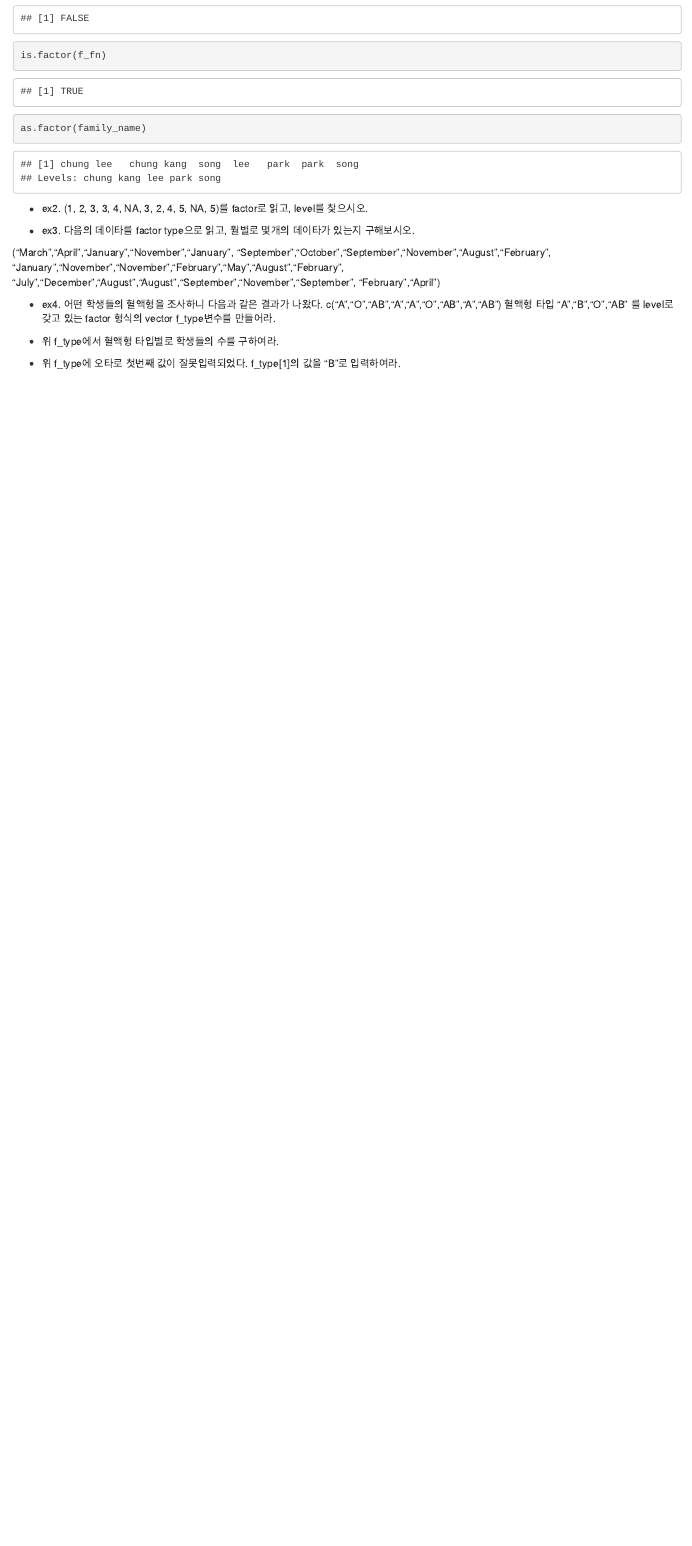
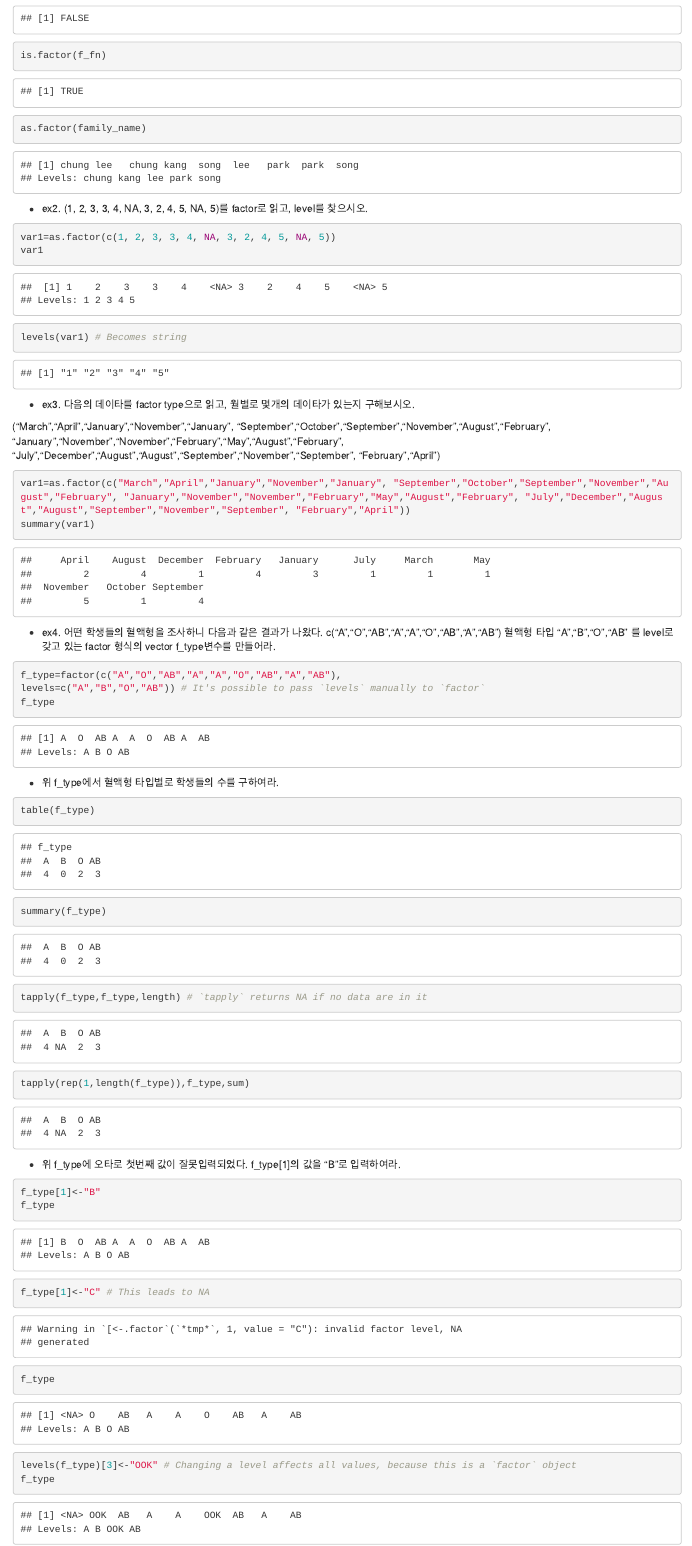
Before and after one commit to temeddix/programming-class, an R Markdown document (r_materials/R_3.Rmd): the page in a window 1100 px wide, from 3710 px down before the commit and from 4870 px down after it, so that both start at the same text. Rendered offline with R 4.5, knitr and Pandoc, with nearby package versions.

Commit message:
Add class contents

````diff
--- a/r_materials/R_3.Rmd
+++ b/r_materials/R_3.Rmd
@@ -155,14 +165,15 @@ tapply(incomes,family_name,mean)
 is.factor(family_name)
 is.factor(f_fn)
 as.factor(family_name)
-
 ```
 
 - ex2. (1, 2, 3, 3, 4, NA, 3, 2, 4, 5, NA, 5)를 factor로 읽고, level를 찾으시오.
 
 
 ```{r}
-
+var1=as.factor(c(1, 2, 3, 3, 4, NA, 3, 2, 4, 5, NA, 5))
+var1
+levels(var1) # Becomes string
 ```
 
 - ex3. 다음의 데이타를 factor type으로 읽고, 월별로 몇개의 데이타가 있는지 구해보시오.
@@ -171,23 +182,36 @@ as.factor(family_name)
 
 
 ```{r}
-
-
+var1=as.factor(c("March","April","January","November","January", "September","October","September","November","August","February", "January","November","November","February","May","August","February", "July","December","August","August","September","November","September", "February","April"))
+summary(var1)
 ```
 - ex4. 어떤 학생들의 혈액형을 조사하니 다음과 같은 결과가 나왔다.
 c("A","O","AB","A","A","O","AB","A","AB")
 혈액형 타입 "A","B","O","AB" 를 level로 갖고 있는 factor 형식의 vector f_type변수를 만들어라.
 
 ```{r}
-
+f_type=factor(c("A","O","AB","A","A","O","AB","A","AB"),
+levels=c("A","B","O","AB")) # It's possible to pass `levels` manually to `factor`
+f_type
 ```
 - 위 f_type에서 혈액형 타입별로 학생들의 수를 구하여라.
 
 ```{r}
-
+table(f_type)
+summary(f_type)
+tapply(f_type,f_type,length) # `tapply` returns NA if no data are in it
+tapply(rep(1,length(f_type)),f_type,sum)
 ```
 - 위 f_type에 오타로 첫번째 값이 잘못입력되었다.  f_type[1]의 값을 "B"로 입력하여라.
 
 ```{r}
+f_type[1]<-"B"
+f_type
+```
 
+```{r}
+f_type[1]<-"C" # This leads to NA
+f_type
+levels(f_type)[3]<-"OOK" # Changing a level affects all values, because this is a `factor` object
+f_type
 ```
````
Also changed, not shown: r_materials/R_4.Rmd (+1 -1 lines), r_materials/R_3.Rmd (28 more changed lines).
